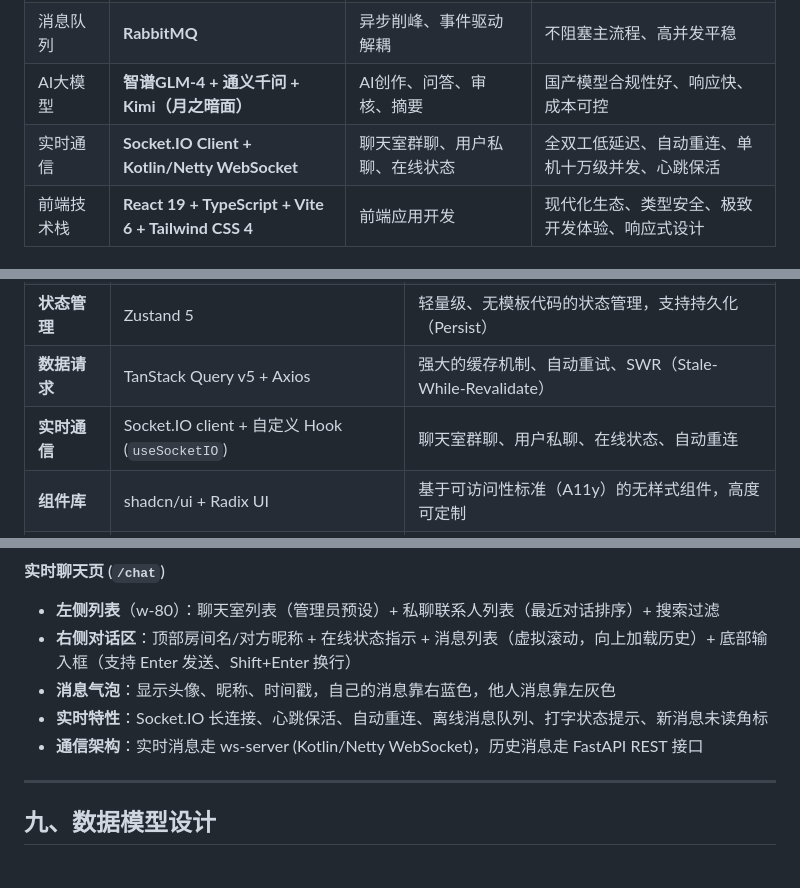
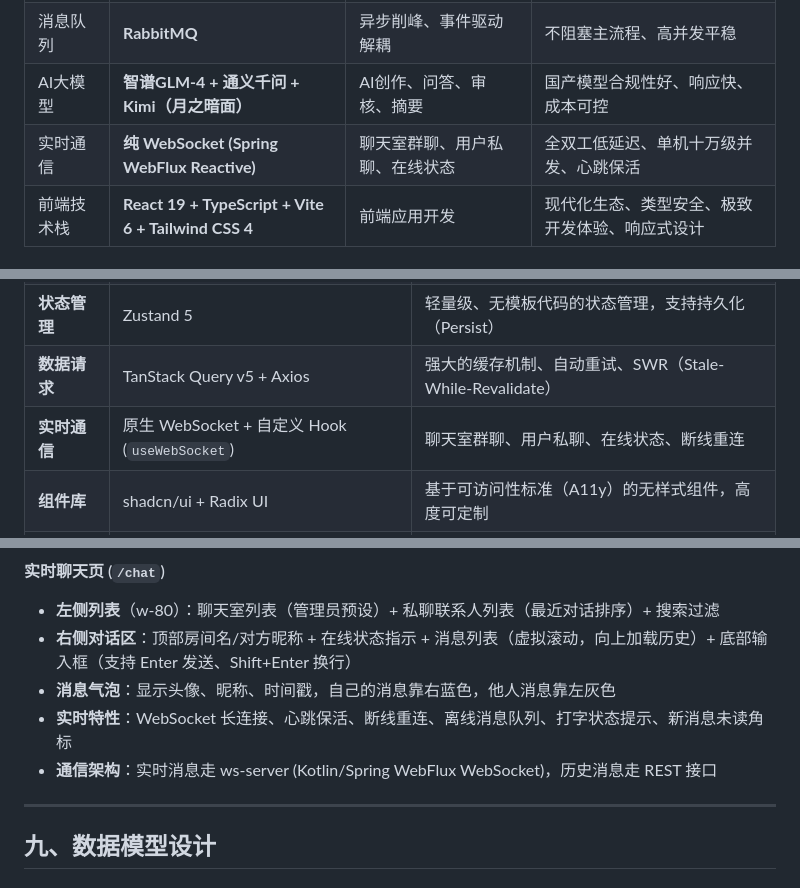
Before and after one commit to TeAnli/LinkSee, a Markdown page: PROJECT.md, 3 parts joined by grey strips. GitHub-like rendering.

```diff
--- a/PROJECT.md
+++ b/PROJECT.md
@@ -120,7 +120,7 @@ LinkSee（灵犀）是一个 **AI赋能的垂直行业智能论坛分布式微
 | 向量数据库 | **Milvus** | 向量语义检索、个性化推荐 | 关键词+语义双引擎 |
 | 消息队列 | **RabbitMQ** | 异步削峰、事件驱动解耦 | 不阻塞主流程、高并发平稳 |
 | AI大模型 | **智谱GLM-4 + 通义千问 + Kimi（月之暗面）** | AI创作、问答、审核、摘要 | 国产模型合规性好、响应快、成本可控 |
-| 实时通信 | **Socket.IO Client + Kotlin/Netty WebSocket** | 聊天室群聊、用户私聊、在线状态 | 全双工低延迟、自动重连、单机十万级并发、心跳保活 |
+| 实时通信 | **纯 WebSocket (Spring WebFlux Reactive)** | 聊天室群聊、用户私聊、在线状态 | 全双工低延迟、单机十万级并发、心跳保活 |
 | 前端技术栈 | **React 19 + TypeScript + Vite 6 + Tailwind CSS 4** | 前端应用开发 | 现代化生态、类型安全、极致开发体验、响应式设计 |
 
 ### 2.2 微服务整体架构
@@ -204,7 +204,7 @@ LinkSee（灵犀）是一个 **AI赋能的垂直行业智能论坛分布式微
 | **构建工具** | Vite 6 + Tailwind CSS 4 | 极速热更新，零运行时 CSS，支持现代浏览器特性 |
 | **状态管理** | Zustand 5 | 轻量级、无模板代码的状态管理，支持持久化（Persist） |
 | **数据请求** | TanStack Query v5 + Axios | 强大的缓存机制、自动重试、SWR（Stale-While-Revalidate） |
-| **实时通信** | Socket.IO client + 自定义 Hook (`useSocketIO`) | 聊天室群聊、用户私聊、在线状态、自动重连 |
+| **实时通信** | 原生 WebSocket + 自定义 Hook (`useWebSocket`) | 聊天室群聊、用户私聊、在线状态、断线重连 |
 | **组件库** | shadcn/ui + Radix UI | 基于可访问性标准（A11y）的无样式组件，高度可定制 |
 | **路由管理** | React Router 7 | 统一的路由定义，支持嵌套路由与 Layout 布局隔离 |
 | **表单校验** | React Hook Form + Zod | 强类型的表单定义与实时校验 |
@@ -734,8 +734,8 @@ LinkSee 社区
 - **左侧列表**（w-80）：聊天室列表（管理员预设）+ 私聊联系人列表（最近对话排序）+ 搜索过滤
 - **右侧对话区**：顶部房间名/对方昵称 + 在线状态指示 + 消息列表（虚拟滚动，向上加载历史）+ 底部输入框（支持 Enter 发送、Shift+Enter 换行）
 - **消息气泡**：显示头像、昵称、时间戳，自己的消息靠右蓝色，他人消息靠左灰色
-- **实时特性**：Socket.IO 长连接、心跳保活、自动重连、离线消息队列、打字状态提示、新消息未读角标
-- **通信架构**：实时消息走 ws-server (Kotlin/Netty WebSocket)，历史消息走 FastAPI REST 接口
+- **实时特性**：WebSocket 长连接、心跳保活、断线重连、离线消息队列、打字状态提示、新消息未读角标
+- **通信架构**：实时消息走 ws-server (Kotlin/Spring WebFlux WebSocket)，历史消息走 REST 接口
 
 ---
 
```
Also changed, not shown: other parts of PROJECT.md (+51 -39 lines), ws-server/ARCHITECTURE.md (added, +396 -0 lines).
